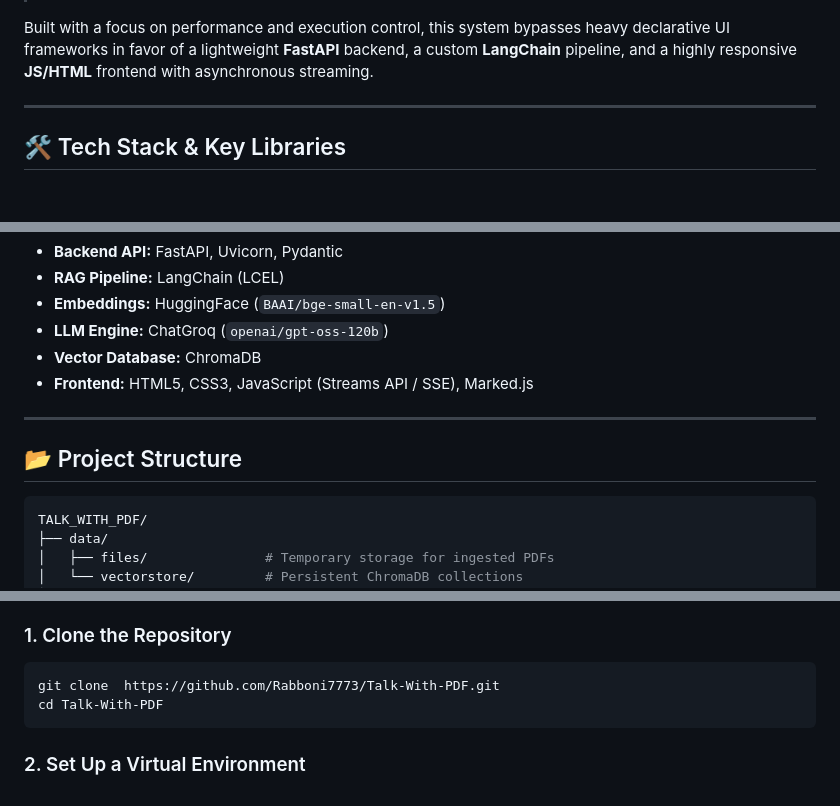
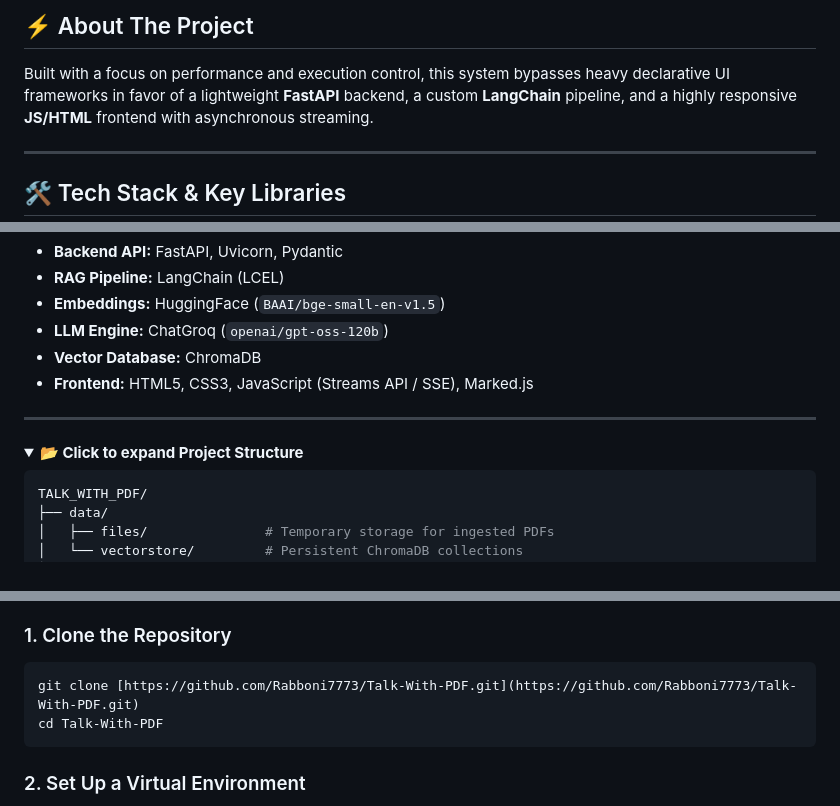
Before and after one commit to Rabboni7773/Talk-With-PDF, a Markdown page: README.md, 3 parts joined by grey strips. Drawn GitHub-style; folded sections open; blank space fills up the shorter version.

````diff
--- a/README.md
+++ b/README.md
@@ -4,3 +19,4 @@
+## ⚡ About The Project
 
 Built with a focus on performance and execution control, this system bypasses heavy declarative UI frameworks in favor of a lightweight **FastAPI** backend, a custom **LangChain** pipeline, and a highly responsive **JS/HTML** frontend with asynchronous streaming.
 
@@ -16,7 +32,8 @@ Built with a focus on performance and execution control, this system bypasses he
 
 ---
 
-## 📂 Project Structure
+<details>
+  <summary><b>📂 Click to expand Project Structure</b></summary>
 
 ```bash
 TALK_WITH_PDF/
@@ -94,7 +112,7 @@ Follow these steps to run the RAG system locally on your machine.
 
 ### 1. Clone the Repository
 ```bash
-git clone  https://github.com/Rabboni7773/Talk-With-PDF.git
+git clone [https://github.com/Rabboni7773/Talk-With-PDF.git](https://github.com/Rabboni7773/Talk-With-PDF.git)
 cd Talk-With-PDF
 ```
 
````
Also changed, not shown: other parts of README.md (+17 -1 lines).
